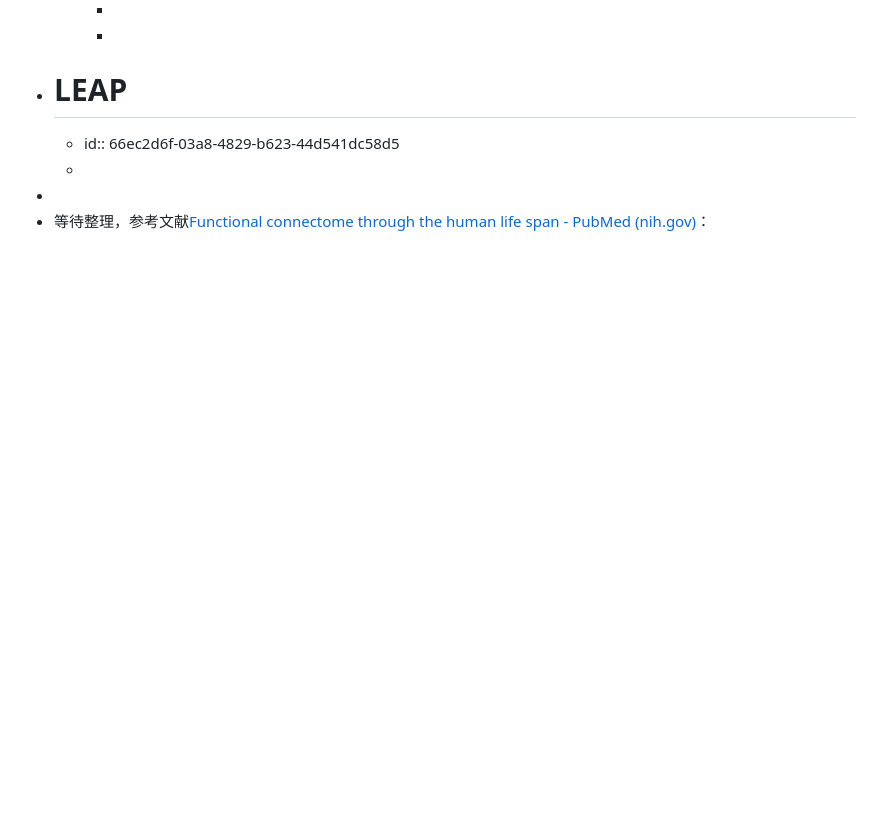
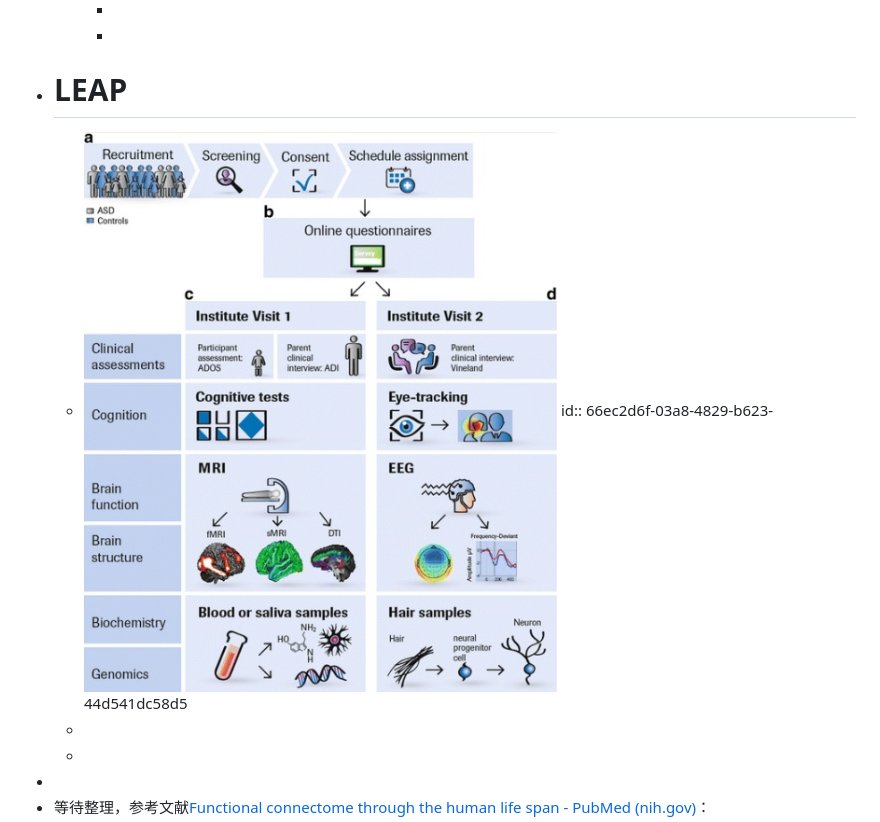
Before and after one commit to Yang-Siqi/Large-Scale-Model-Datasets, a Markdown page: pages/Large-Scale-Model-Datasets.md, the part around the change. Rendered like a GitHub page; pictures changed too: assets/image_1726754184191_0.png (added); blank space fills up the shorter version.

Commit message:
Auto saved by Logseq

```diff
--- a/pages/Large-Scale-Model-Datasets.md
+++ b/pages/Large-Scale-Model-Datasets.md
@@ -32,7 +32,9 @@
 		-
 		-
 - # LEAP
-	- id:: 66ec2d6f-03a8-4829-b623-44d541dc58d5
+	- ![image.png](../assets/image_1726754184191_0.png)
+	  id:: 66ec2d6f-03a8-4829-b623-44d541dc58d5
+	-
 	-
 -
 - 等待整理，参考文献[Functional connectome through the human life span - PubMed (nih.gov)](https://pubmed.ncbi.nlm.nih.gov/37745373/)：
```
